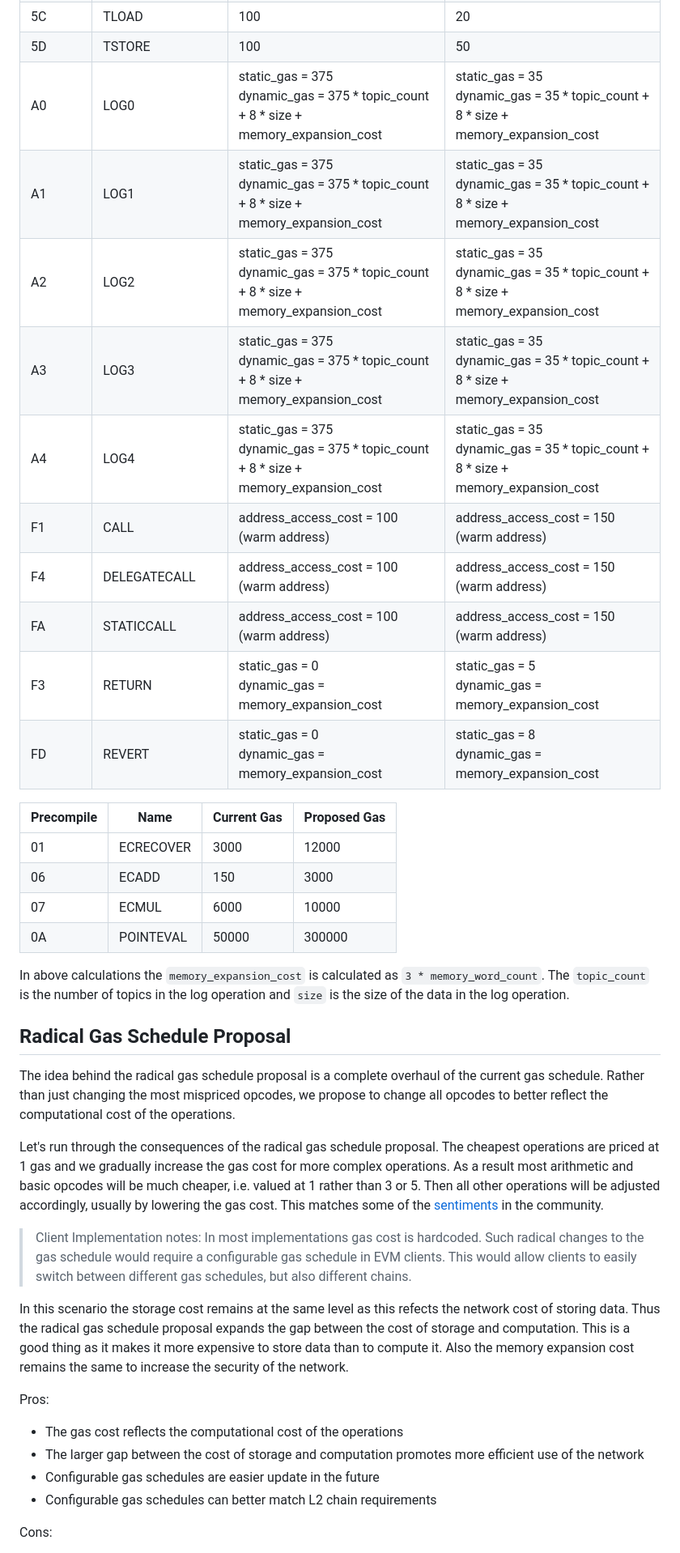
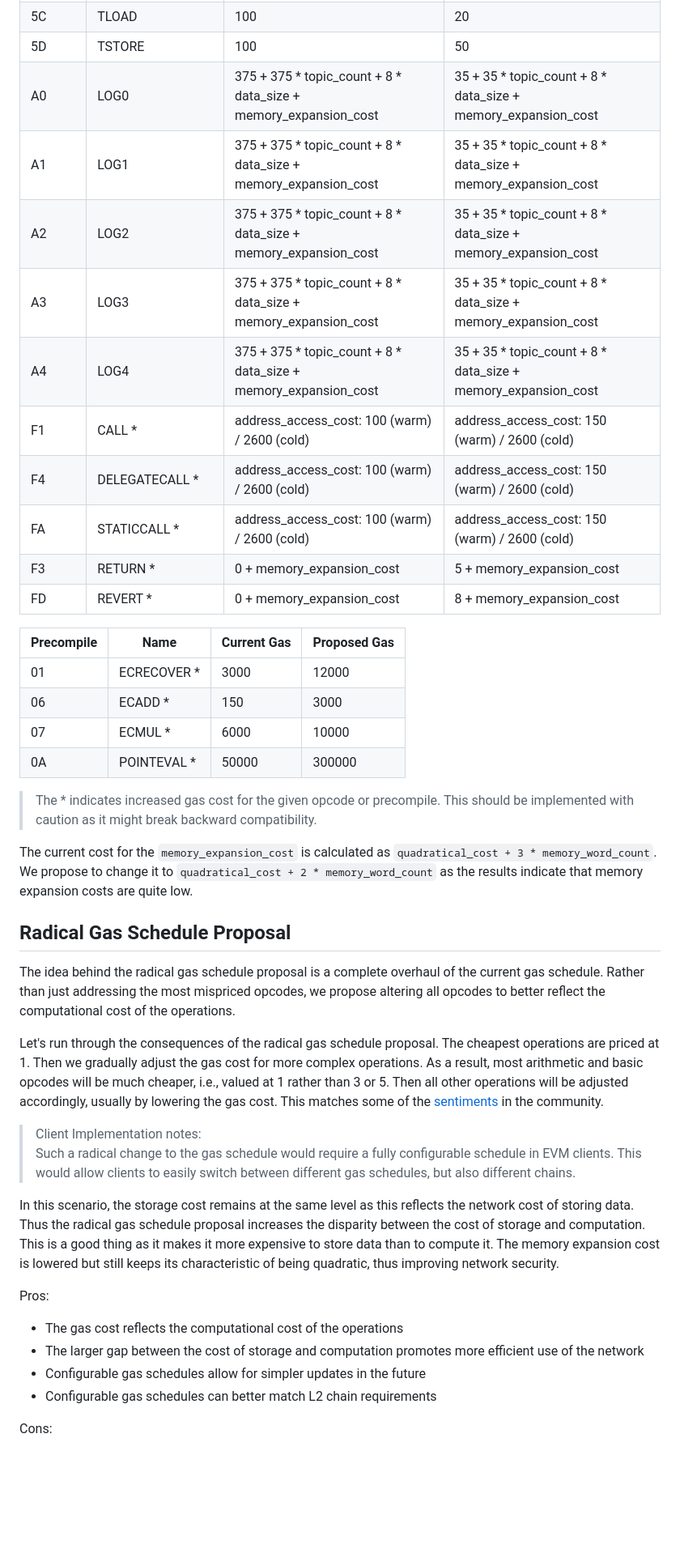
Before and after one commit to imapp-pl/gas-cost-estimator, a Markdown page: docs/gas-schedule-proposal.md, the part around the change printed below. Shown: that part at 81% size. Drawn GitHub-style; blank space fills up the shorter version.

```diff
--- a/docs/gas-schedule-proposal.md
+++ b/docs/gas-schedule-proposal.md
@@ -34,40 +33,43 @@ The opcodes that are proposed to be changed are those that have been identified
 | 57 | JUMPI | 10 | 5 |
 | 5C | TLOAD | 100 | 20 |
 | 5D | TSTORE | 100 | 50 |
-| A0 | LOG0 | static_gas = 375 <br/> dynamic_gas = 375 * topic_count + 8 * size + memory_expansion_cost | static_gas = 35 <br/> dynamic_gas = 35 * topic_count + 8 * size + memory_expansion_cost |
-| A1 | LOG1 | static_gas = 375 <br/> dynamic_gas = 375 * topic_count + 8 * size + memory_expansion_cost | static_gas = 35 <br/> dynamic_gas = 35 * topic_count + 8 * size + memory_expansion_cost |
-| A2 | LOG2 | static_gas = 375 <br/> dynamic_gas = 375 * topic_count + 8 * size + memory_expansion_cost | static_gas = 35 <br/> dynamic_gas = 35 * topic_count + 8 * size + memory_expansion_cost |
-| A3 | LOG3 | static_gas = 375 <br/> dynamic_gas = 375 * topic_count + 8 * size + memory_expansion_cost | static_gas = 35 <br/> dynamic_gas = 35 * topic_count + 8 * size + memory_expansion_cost |
-| A4 | LOG4 | static_gas = 375 <br/> dynamic_gas = 375 * topic_count + 8 * size + memory_expansion_cost | static_gas = 35 <br/> dynamic_gas = 35 * topic_count + 8 * size + memory_expansion_cost |
-| F1 | CALL | address_access_cost = 100 (warm address) | address_access_cost = 150 (warm address) |
-| F4 | DELEGATECALL | address_access_cost = 100 (warm address) | address_access_cost = 150 (warm address) |
-| FA | STATICCALL | address_access_cost = 100 (warm address) | address_access_cost = 150 (warm address) |
-| F3 | RETURN | static_gas = 0 <br/> dynamic_gas = memory_expansion_cost | static_gas = 5 <br/>dynamic_gas = memory_expansion_cost |
-| FD | REVERT | static_gas = 0 <br/> dynamic_gas = memory_expansion_cost | static_gas = 8 <br/>dynamic_gas = memory_expansion_cost |
+| A0 | LOG0 | 375 + 375 * topic_count + 8 * data_size + memory_expansion_cost | 35 + 35 * topic_count + 8 * data_size + memory_expansion_cost |
+| A1 | LOG1 | 375 + 375 * topic_count + 8 * data_size + memory_expansion_cost | 35 + 35 * topic_count + 8 * data_size + memory_expansion_cost |
+| A2 | LOG2 | 375 + 375 * topic_count + 8 * data_size + memory_expansion_cost | 35 + 35 * topic_count + 8 * data_size + memory_expansion_cost |
+| A3 | LOG3 | 375 + 375 * topic_count + 8 * data_size + memory_expansion_cost | 35 + 35 * topic_count + 8 * data_size + memory_expansion_cost |
+| A4 | LOG4 | 375 + 375 * topic_count + 8 * data_size + memory_expansion_cost | 35 + 35 * topic_count + 8 * data_size + memory_expansion_cost |
+| F1 | CALL * | address_access_cost: 100 (warm) / 2600 (cold) | address_access_cost: 150 (warm) / 2600 (cold) |
+| F4 | DELEGATECALL * | address_access_cost: 100 (warm) / 2600 (cold) | address_access_cost: 150 (warm) / 2600 (cold) |
+| FA | STATICCALL * | address_access_cost: 100 (warm) / 2600 (cold) | address_access_cost: 150 (warm) / 2600 (cold) |
+| F3 | RETURN * | 0 + memory_expansion_cost | 5 + memory_expansion_cost |
+| FD | REVERT * | 0 + memory_expansion_cost | 8 + memory_expansion_cost |
 
 | Precompile | Name | Current Gas | Proposed Gas |
 | ------------- | ------------- | ------------- | ------------- |
-| 01 | ECRECOVER | 3000 | 12000 |
-| 06 | ECADD | 150 | 3000 |
-| 07 | ECMUL | 6000 | 10000 |
-| 0A | POINTEVAL | 50000 | 300000 |
+| 01 | ECRECOVER * | 3000 | 12000 |
+| 06 | ECADD * | 150 | 3000 |
+| 07 | ECMUL * | 6000 | 10000 |
+| 0A | POINTEVAL * | 50000 | 300000 |
 
-In above calculations the `memory_expansion_cost` is calculated as `3 * memory_word_count`. The `topic_count` is the number of topics in the log operation and `size` is the size of the data in the log operation.
+> The * indicates increased gas cost for the given opcode or precompile. This should be implemented with caution as it might break backward compatibility.
+
+The current cost for the `memory_expansion_cost` is calculated as `quadratical_cost + 3 * memory_word_count`. We propose to change it to `quadratical_cost + 2 * memory_word_count` as the results indicate that memory expansion costs are quite low.
 
 ## Radical Gas Schedule Proposal
-The idea behind the radical gas schedule proposal is a complete overhaul of the current gas schedule. Rather than just changing the most mispriced opcodes, we propose to change all opcodes to better reflect the computational cost of the operations.
 
-Let's run through the consequences of the radical gas schedule proposal. The cheapest operations are priced at 1 gas and we gradually increase the gas cost for more complex operations. As a result most arithmetic and basic opcodes will be much cheaper, i.e. valued at 1 rather than 3 or 5. Then all other operations will be adjusted accordingly, usually by lowering the gas cost. This matches some of the [sentiments](https://x.com/VitalikButerin/status/1849338545498210652) in the community.
+The idea behind the radical gas schedule proposal is a complete overhaul of the current gas schedule. Rather than just addressing the most mispriced opcodes, we propose altering all opcodes to better reflect the computational cost of the operations.
 
-> Client Implementation notes:
-> In most implementations gas cost is hardcoded. Such radical changes to the gas schedule would require a configurable gas schedule in EVM clients. This would allow clients to easily switch between different gas schedules, but also different chains.
+Let's run through the consequences of the radical gas schedule proposal. The cheapest operations are priced at 1. Then we gradually adjust the gas cost for more complex operations. As a result, most arithmetic and basic opcodes will be much cheaper, i.e., valued at 1 rather than 3 or 5. Then all other operations will be adjusted accordingly, usually by lowering the gas cost. This matches some of the [sentiments](https://x.com/VitalikButerin/status/1849338545498210652) in the community.
 
-In this scenario the storage cost remains at the same level as this refects the network cost of storing data. Thus the radical gas schedule proposal expands the gap between the cost of storage and computation. This is a good thing as it makes it more expensive to store data than to compute it. Also the memory expansion cost remains the same to increase the security of the network.
+> Client Implementation notes: <br/>
+> Such a radical change to the gas schedule would require a fully configurable schedule in EVM clients. This would allow clients to easily switch between different gas schedules, but also different chains.
+
+In this scenario, the storage cost remains at the same level as this reflects the network cost of storing data. Thus the radical gas schedule proposal increases the disparity between the cost of storage and computation. This is a good thing as it makes it more expensive to store data than to compute it. The memory expansion cost is lowered but still keeps its characteristic of being quadratic, thus improving network security.
 
 Pros:
 - The gas cost reflects the computational cost of the operations
 - The larger gap between the cost of storage and computation promotes more efficient use of the network
-- Configurable gas schedules are easier update in the future
+- Configurable gas schedules allow for simpler updates in the future
 - Configurable gas schedules can better match L2 chain requirements
 
 Cons:
```
Also changed, not shown: other parts of docs/gas-schedule-proposal.md (+126 -117 lines), docs/diy.md (added, +230 -0 lines), docs/report_stage_iv.md (+32 -28 lines), docs/report_stage_iv_assets/all_clients_arithmetic.png, docs/report_stage_iv_assets/all_clients_precompile.png (added), docs/report_stage_iv_assets/all_clients_stack.png, 5 other files.
